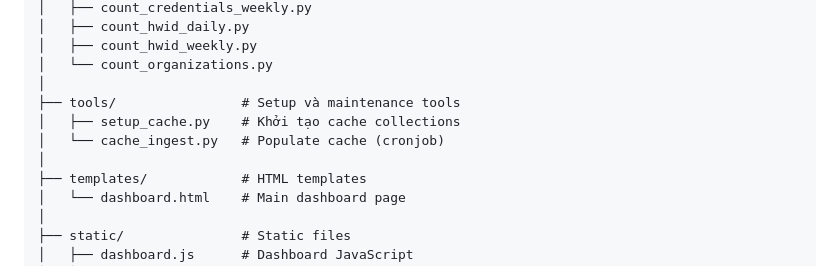
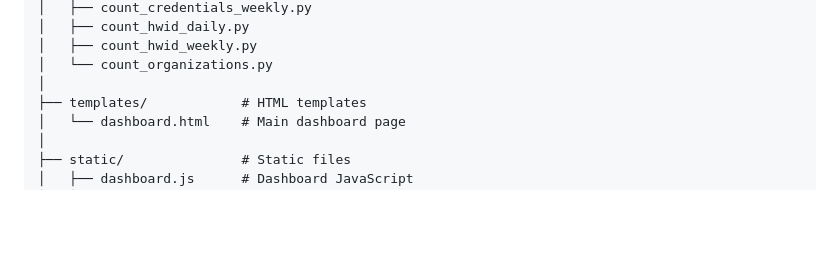
Before and after one commit to tuancosigma/repo, a Markdown page: README.md, the part around the change. GitHub-like rendering; blank space fills up the shorter version.

Commit message:
Update README and PROJECT_STRUCTURE: Remove tools/ references
Made-with: Cursor

```diff
--- a/README.md
+++ b/README.md
@@ -98,10 +98,6 @@ Dashboard sẽ chạy tại: `http://localhost:5000`
 │   ├── count_hwid_weekly.py
 │   └── count_organizations.py
 │
-├── tools/                # Setup và maintenance tools
-│   ├── setup_cache.py    # Khởi tạo cache collections
-│   └── cache_ingest.py   # Populate cache (cronjob)
-│
 ├── templates/            # HTML templates
 │   └── dashboard.html    # Main dashboard page
 │
```
Also changed, not shown: docs/PROJECT_STRUCTURE.md (+0 -1 lines).
